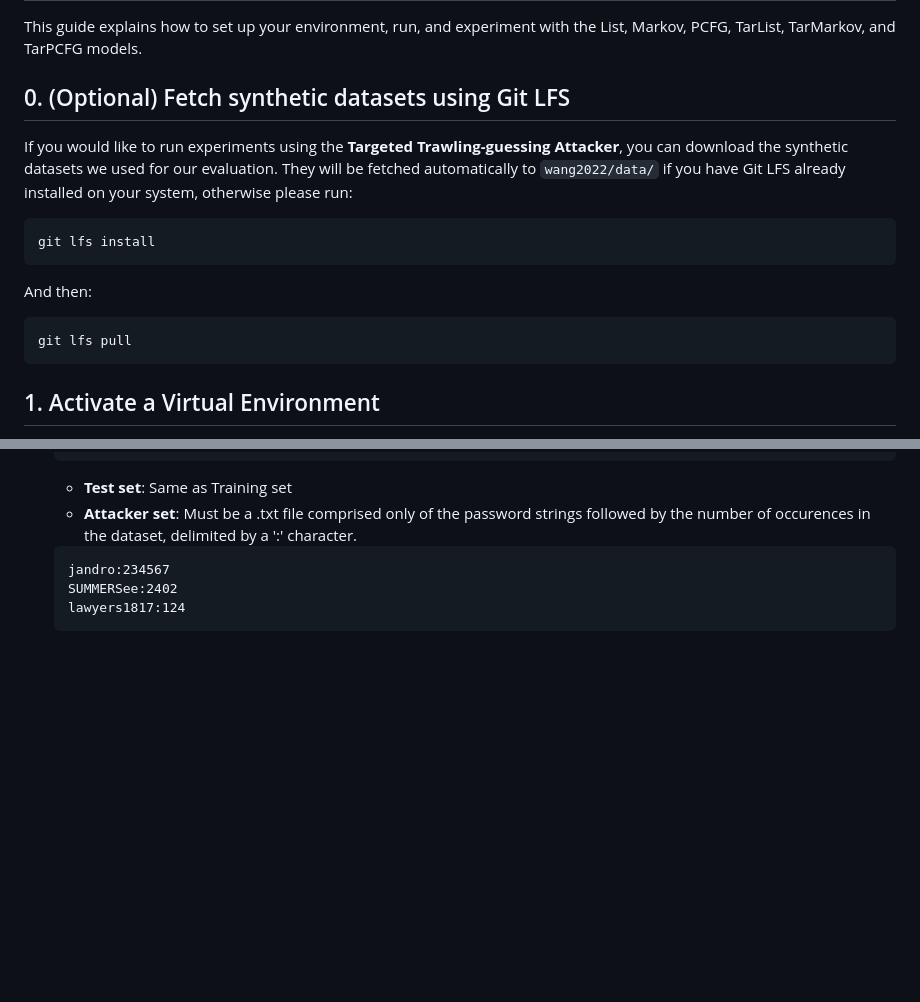
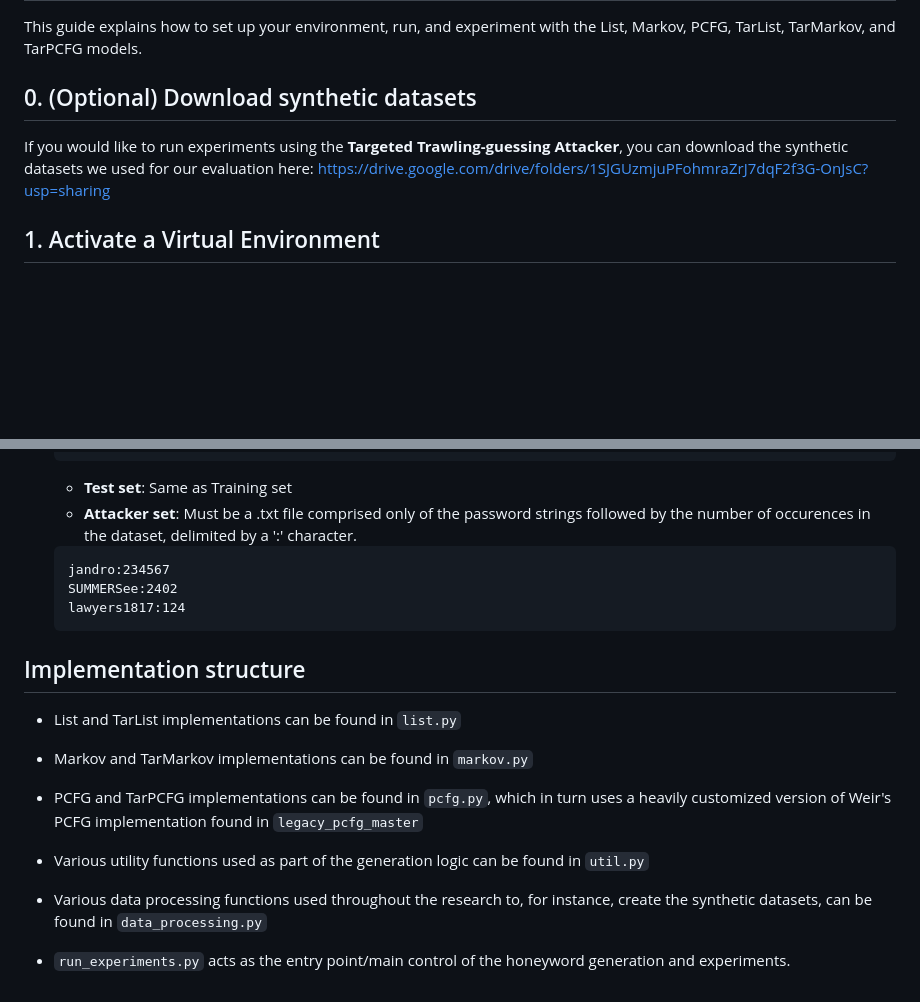
Before and after one commit to LuminitaNitescu/Secure-Honeyword-Generation, a Markdown page: wang2022/README.md, 2 parts joined by grey strips. GitHub-like rendering; blank space fills up the shorter version.

````diff
--- a/wang2022/README.md
+++ b/wang2022/README.md
@@ -2,19 +2,9 @@
 
 This guide explains how to set up your environment, run, and experiment with the List, Markov, PCFG, TarList, TarMarkov, and TarPCFG models.
 
-## 0. (Optional) Fetch synthetic datasets using Git LFS
+## 0. (Optional) Download synthetic datasets
 
-If you would like to run experiments using the **Targeted Trawling-guessing Attacker**, you can download the synthetic datasets we used for our evaluation. They will be fetched automatically to `wang2022/data/` if you have Git LFS already installed on your system, otherwise please run:
-
-```bash
-git lfs install
-```
-
-And then:
-
-```bash
-git lfs pull
-```
+If you would like to run experiments using the **Targeted Trawling-guessing Attacker**, you can download the synthetic datasets we used for our evaluation here: https://drive.google.com/drive/folders/1SJGUzmjuPFohmraZrJ7dqF2f3G-OnJsC?usp=sharing
 
 ## 1. Activate a Virtual Environment
 
@@ -98,3 +88,17 @@ python honeygen/implementation/graphs.py --k <K> --folders wang2022/<SAVE_PATH>/
     SUMMERSee:2402
     lawyers1817:124
     ```
+
+## Implementation structure
+
+* List and TarList implementations can be found in `list.py`
+
+* Markov and TarMarkov implementations can be found in `markov.py`
+
+* PCFG and TarPCFG implementations can be found in `pcfg.py`, which in turn uses a heavily customized version of Weir's PCFG implementation found in `legacy_pcfg_master`
+
+* Various utility functions used as part of the generation logic can be found in `util.py`
+
+* Various data processing functions used throughout the research to, for instance, create the synthetic datasets, can be found in `data_processing.py`
+
+* `run_experiments.py` acts as the entry point/main control of the honeyword generation and experiments.
````
